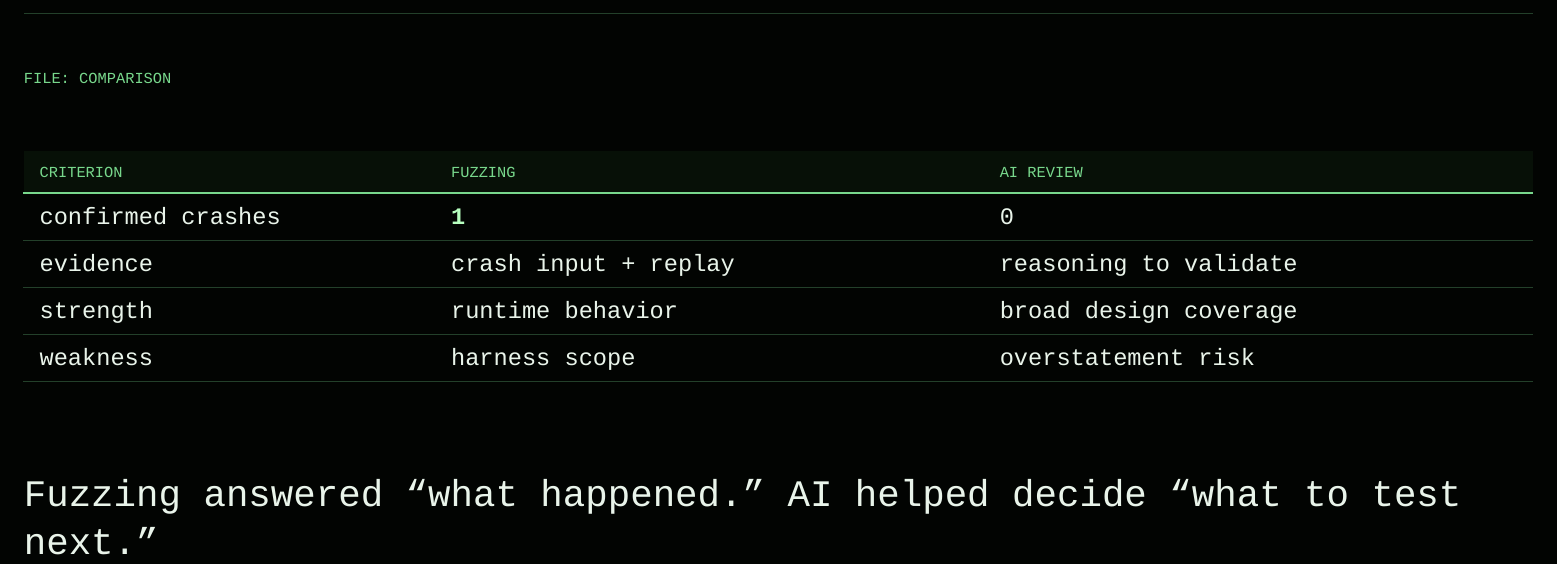
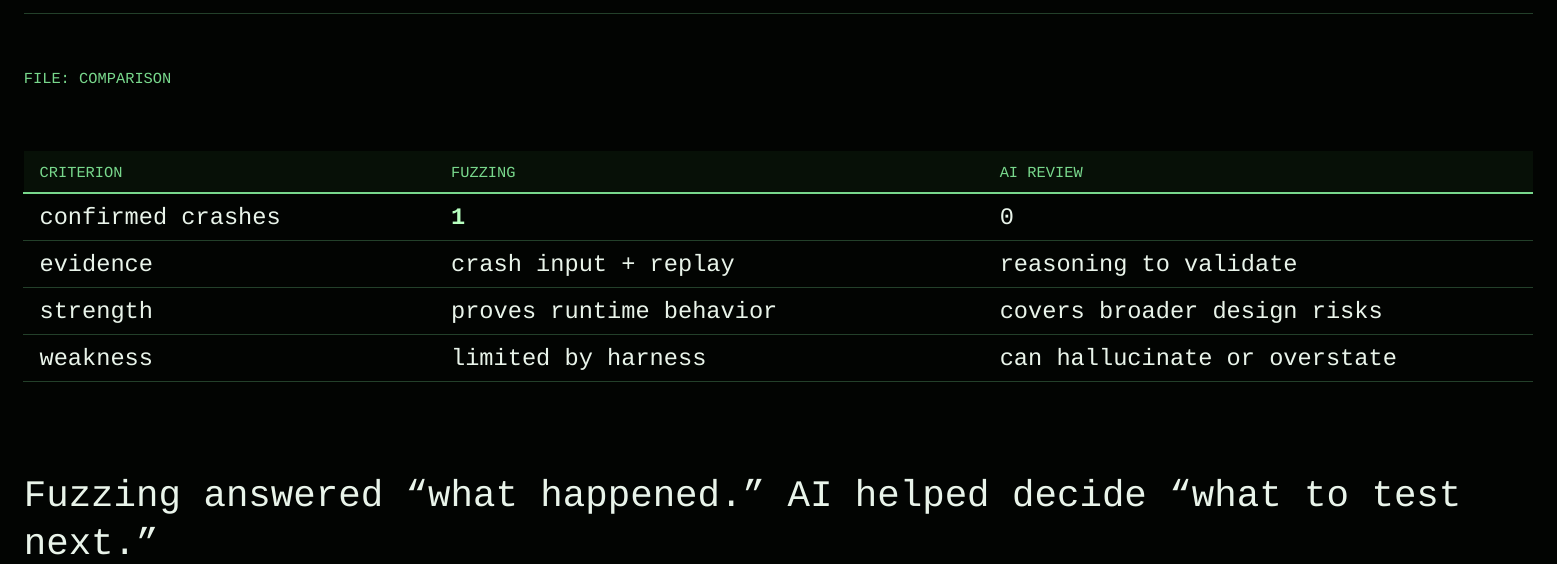
Before and after one commit to planetis-m/comp431-project, a Typst document (reports/presentation.typ): part of page 10 of 12, cut so that both start at the same text. The pictures show the PDF file reports/presentation.pdf that the author committed with the source.

Commit message:
change wording

```diff
--- a/reports/presentation.typ
+++ b/reports/presentation.typ
@@ -349,8 +349,8 @@
     table.header([#label("CRITERION", fill: phosphor2)], [#label("FUZZING", fill: phosphor2)], [#label("AI REVIEW", fill: phosphor2)]),
     [confirmed crashes], [#signal([1])], [0],
     [evidence], [crash input + replay], [reasoning to validate],
-    [strength], [runtime behavior], [broad design coverage],
-    [weakness], [harness scope], [overstatement risk],
+    [strength], [proves runtime behavior], [covers broader design risks],
+    [weakness], [limited by harness], [can hallucinate or overstate],
   )
   #v(28pt)
   #lead[Fuzzing answered "what happened." AI helped decide "what to test next."]
```
Also changed, not shown: reports/presentation_speaker_notes.md (+1 -1 lines), reports/presentation.pdf.
